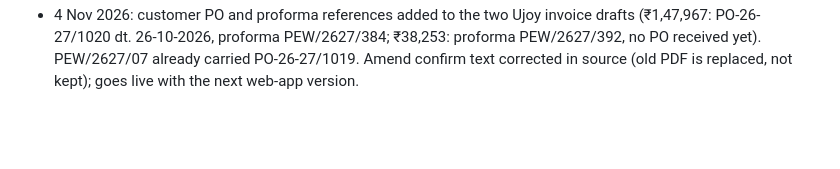
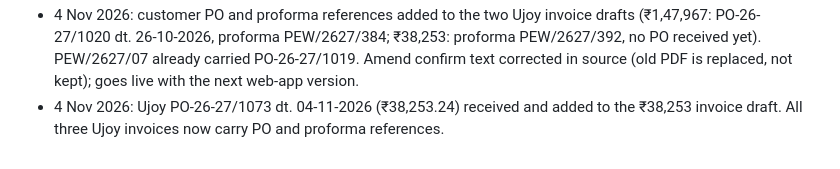
Before and after one commit to vineetsaini205-png/proline-website, a Markdown page: PROGRESS.md, the part around the change. GitHub-like rendering; blank space fills up the shorter version.

Commit message:
Progress: PO reference on the second Ujoy invoice draft
Co-Authored-By: Claude Opus 5.5 <noreply@anthropic.com>
Claude-Session: https://claude.ai/code/session_01ChvdhuM8br557d59ySYGej

```diff
--- a/PROGRESS.md
+++ b/PROGRESS.md
@@ -210,3 +210,4 @@ Company
 - 2 Nov 2026: billing units Rmt, LS, Cu m, Sq ft added (web app **version 7**). Owner's civil-work BOQ entered as a proforma **draft** (5 SITC lines, SAC 995454 at 18%, BOQ notes in Note; customer to be added by the owner's details). Owner to confirm the CWC pipe rate (2 Rmt × ₹1,200, so taxable ₹40,400, not the sheet's ₹39,200).
 - 2 Nov 2026: billing **version 8**: "Generate PDF again" on final documents (same number and date, saved details, current layout; replaces the Drive PDF, old file to the bin for 30 days; optional email). Amend now replaces the old PDF too (no renamed copy; reason and totals stay in the history). Tests: 15 maths, 24 server, full UI flow. Owner had meanwhile finalised the BOQ proforma as PEW-PI/2627/01.
 - 4 Nov 2026: customer PO and proforma references added to the two Ujoy invoice drafts (₹1,47,967: PO-26-27/1020 dt. 26-10-2026, proforma PEW/2627/384; ₹38,253: proforma PEW/2627/392, no PO received yet). PEW/2627/07 already carried PO-26-27/1019. Amend confirm text corrected in source (old PDF is replaced, not kept); goes live with the next web-app version.
+- 4 Nov 2026: Ujoy PO-26-27/1073 dt. 04-11-2026 (₹38,253.24) received and added to the ₹38,253 invoice draft. All three Ujoy invoices now carry PO and proforma references.
```
